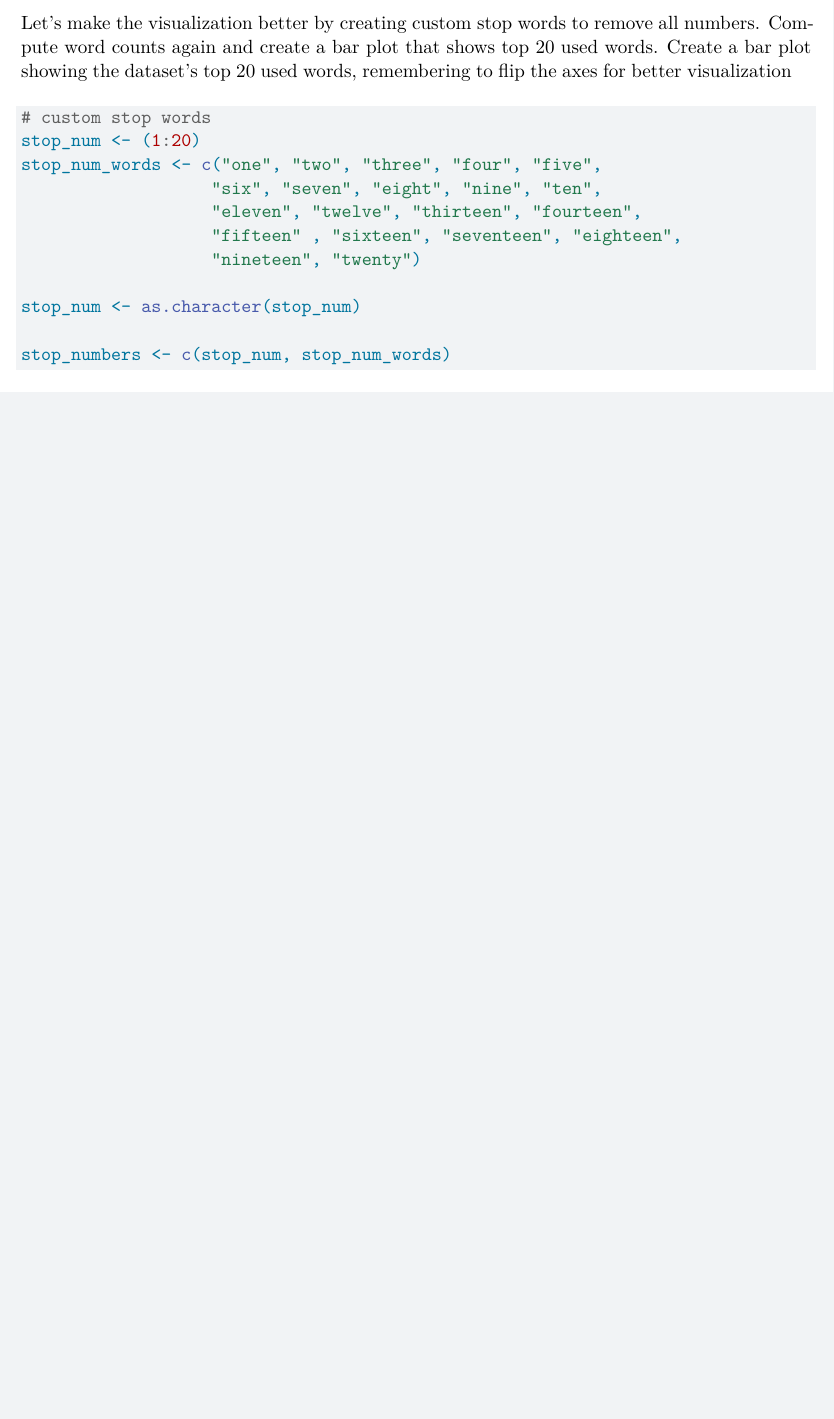
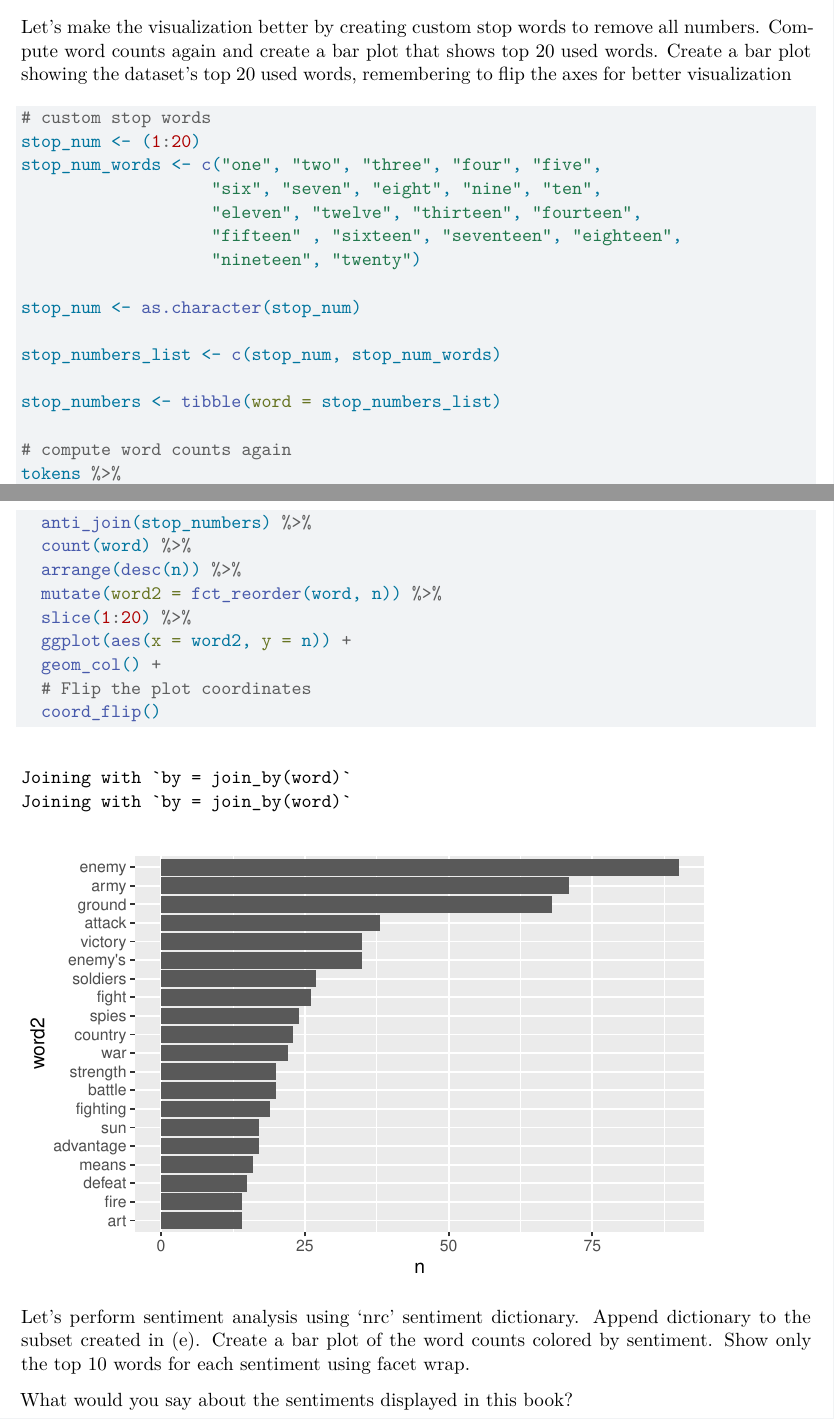
Before and after one commit to emiller1031/emiller_pa446_final, a Quarto document (part1and2.qmd): part of page 4 of 4 before the commit and two parts of pages 4 and 5 of 5 after it, the two joined at a grey line, cut so that both start at the same text, the shorter picture padded with empty space. Rendered offline with R 4.5, knitr and Pandoc in place of Quarto, then LaTeX, with nearby package versions; some code elsewhere in the file could not run offline.

Commit message:
part 2 of part 2 completed

````diff
--- a/part1and2.qmd
+++ b/part1and2.qmd
@@ -94,5 +94,29 @@ stop_num_words <- c("one", "two", "three", "four", "five",
 
 stop_num <- as.character(stop_num)
 
-stop_numbers <- c(stop_num, stop_num_words)
+stop_numbers_list <- c(stop_num, stop_num_words)
+
+stop_numbers <- tibble(word = stop_numbers_list)
+
+# compute word counts again
+tokens %>%
+  anti_join(stop_words) %>%
+  anti_join(stop_numbers) %>%
+  count(word) %>%
+  arrange(desc(n)) %>%
+  mutate(word2 = fct_reorder(word, n)) %>%
+  slice(1:20) %>%
+  ggplot(aes(x = word2, y = n)) +
+  geom_col() +
+  # Flip the plot coordinates
+  coord_flip()
+
 ```
+
+Let's perform sentiment analysis using 'nrc' sentiment dictionary. Append dictionary to the subset created in (e). Create a bar plot of the word counts colored by sentiment. Show only the top 10 words for each sentiment using facet wrap.
+
+```{r}
+
+```
+
+What would you say about the sentiments displayed in this book?
````
